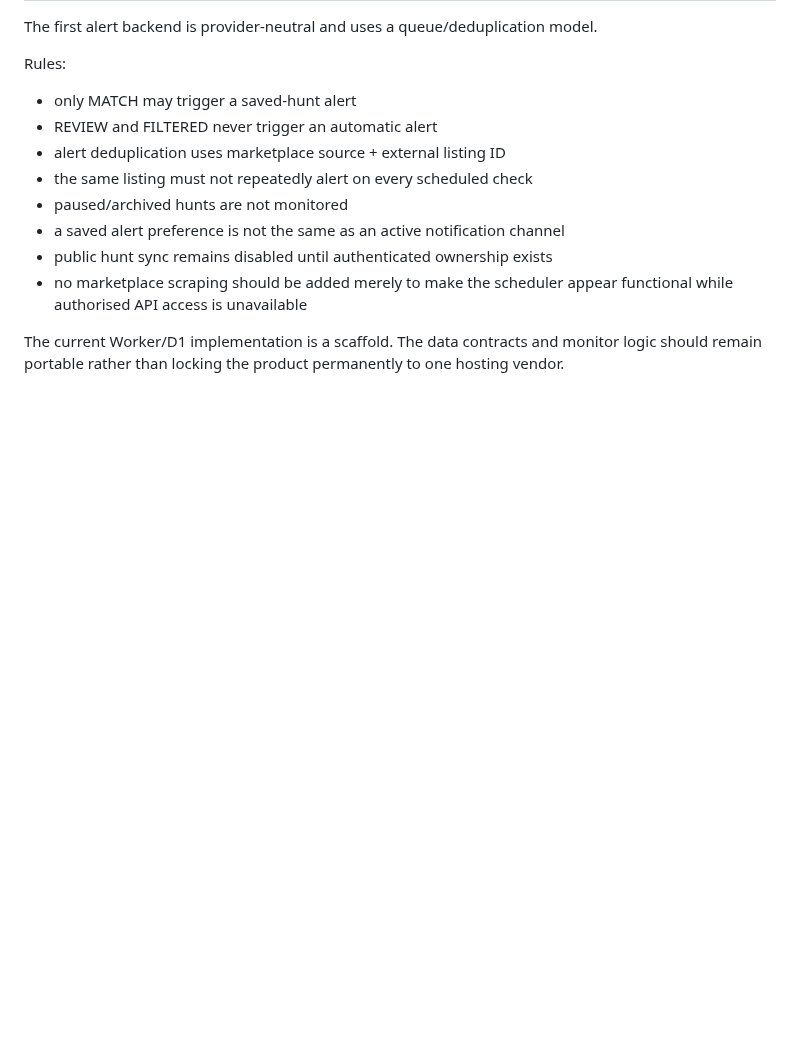
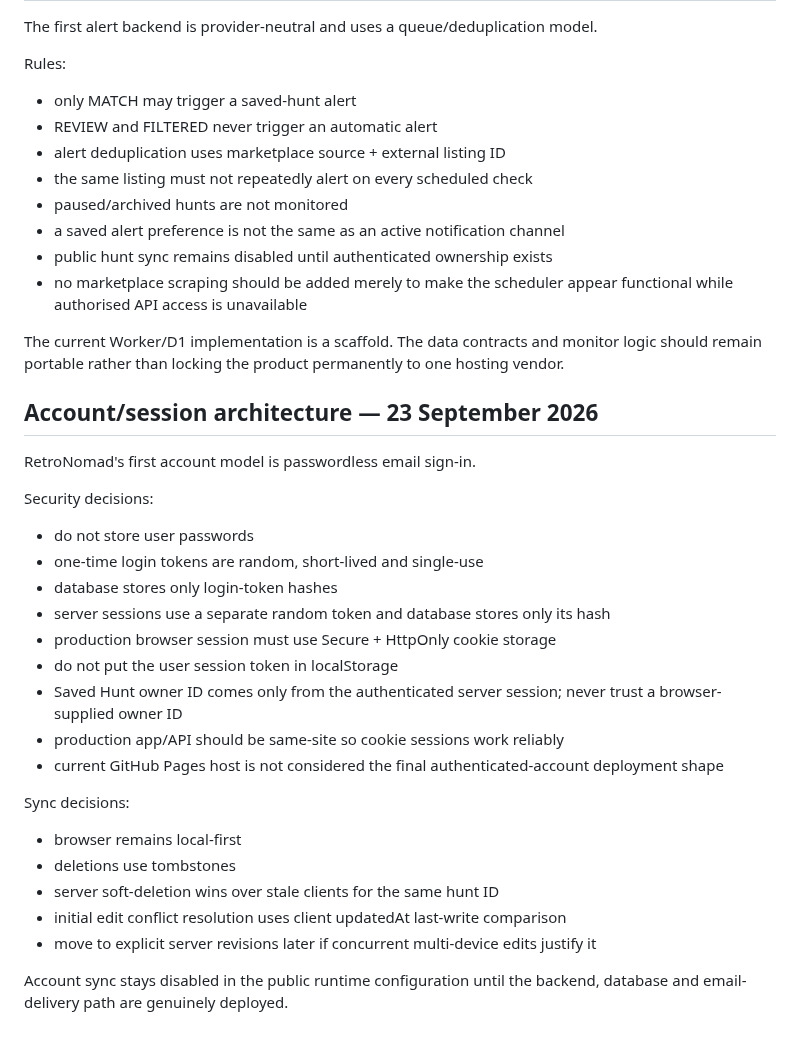
Before and after one commit to channel9ch9-source/RetroNomad, a Markdown page: DECISIONS.md, the part around the change. GitHub-like rendering; blank space fills up the shorter version.

Commit message:
Record account and session architecture

```diff
--- a/DECISIONS.md
+++ b/DECISIONS.md
@@ -542,3 +542,28 @@ Rules:
 - no marketplace scraping should be added merely to make the scheduler appear functional while authorised API access is unavailable
 
 The current Worker/D1 implementation is a scaffold. The data contracts and monitor logic should remain portable rather than locking the product permanently to one hosting vendor.
+
+
+## Account/session architecture — 23 September 2026
+
+RetroNomad's first account model is passwordless email sign-in.
+
+Security decisions:
+- do not store user passwords
+- one-time login tokens are random, short-lived and single-use
+- database stores only login-token hashes
+- server sessions use a separate random token and database stores only its hash
+- production browser session must use Secure + HttpOnly cookie storage
+- do not put the user session token in localStorage
+- Saved Hunt owner ID comes only from the authenticated server session; never trust a browser-supplied owner ID
+- production app/API should be same-site so cookie sessions work reliably
+- current GitHub Pages host is not considered the final authenticated-account deployment shape
+
+Sync decisions:
+- browser remains local-first
+- deletions use tombstones
+- server soft-deletion wins over stale clients for the same hunt ID
+- initial edit conflict resolution uses client updatedAt last-write comparison
+- move to explicit server revisions later if concurrent multi-device edits justify it
+
+Account sync stays disabled in the public runtime configuration until the backend, database and email-delivery path are genuinely deployed.
```
